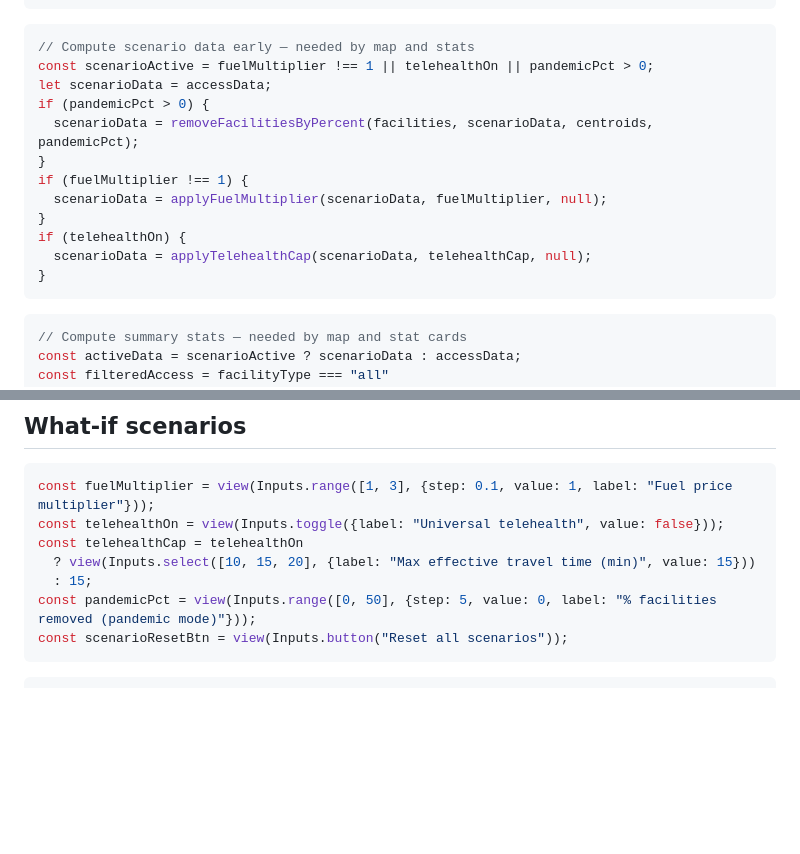
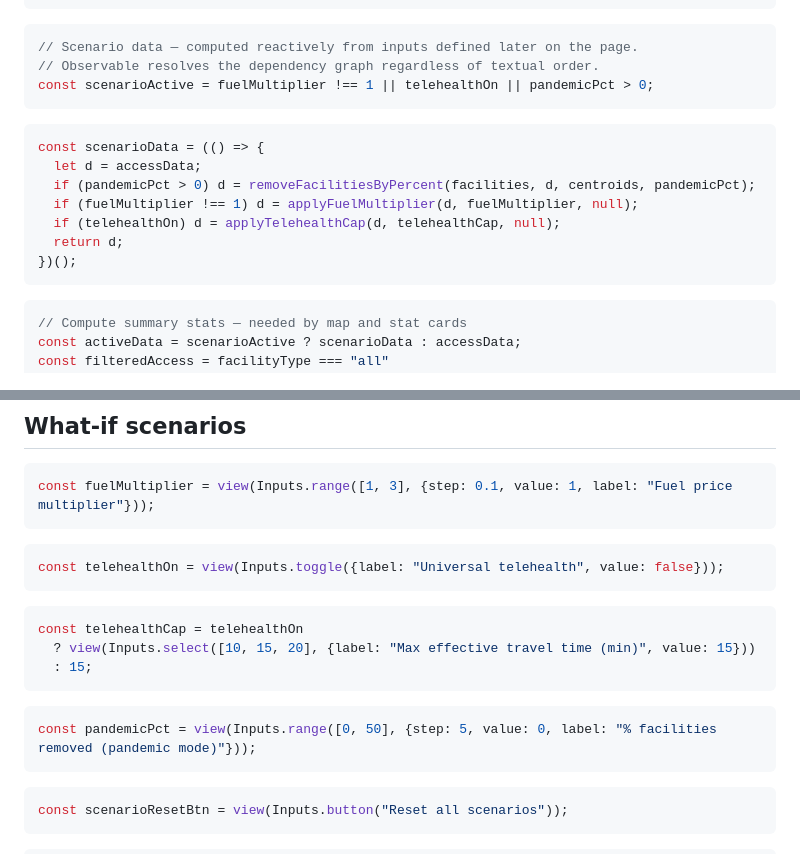
Before and after one commit to danwaterfield/health-policy-nz, a Markdown page: src/access.md, 2 parts joined by grey strips. Drawn GitHub-style; blank space fills up the shorter version.

Commit message:
Fix map not rendering: split view() into separate cells, use const for scenarioData
Multiple view() calls in one Observable cell break reactivity. Split each
into its own cell. Convert scenarioData from let+mutation to const+IIFE
for proper Observable reactive graph resolution.

Co-Authored-By: Claude Opus 4.6 (1M context) <noreply@anthropic.com>

````diff
--- a/src/access.md
+++ b/src/access.md
@@ -107,18 +107,19 @@ if (showAutoresearch) {
 ```
 
 ```js
-// Compute scenario data early — needed by map and stats
+// Scenario data — computed reactively from inputs defined later on the page.
+// Observable resolves the dependency graph regardless of textual order.
 const scenarioActive = fuelMultiplier !== 1 || telehealthOn || pandemicPct > 0;
-let scenarioData = accessData;
-if (pandemicPct > 0) {
-  scenarioData = removeFacilitiesByPercent(facilities, scenarioData, centroids, pandemicPct);
-}
-if (fuelMultiplier !== 1) {
-  scenarioData = applyFuelMultiplier(scenarioData, fuelMultiplier, null);
-}
-if (telehealthOn) {
-  scenarioData = applyTelehealthCap(scenarioData, telehealthCap, null);
-}
+```
+
+```js
+const scenarioData = (() => {
+  let d = accessData;
+  if (pandemicPct > 0) d = removeFacilitiesByPercent(facilities, d, centroids, pandemicPct);
+  if (fuelMultiplier !== 1) d = applyFuelMultiplier(d, fuelMultiplier, null);
+  if (telehealthOn) d = applyTelehealthCap(d, telehealthCap, null);
+  return d;
+})();
 ```
 
 ```js
@@ -383,11 +384,23 @@ if (hasAccess) {
 
 ```js
 const fuelMultiplier = view(Inputs.range([1, 3], {step: 0.1, value: 1, label: "Fuel price multiplier"}));
+```
+
+```js
 const telehealthOn = view(Inputs.toggle({label: "Universal telehealth", value: false}));
+```
+
+```js
 const telehealthCap = telehealthOn
   ? view(Inputs.select([10, 15, 20], {label: "Max effective travel time (min)", value: 15}))
   : 15;
+```
+
+```js
 const pandemicPct = view(Inputs.range([0, 50], {step: 5, value: 0, label: "% facilities removed (pandemic mode)"}));
+```
+
+```js
 const scenarioResetBtn = view(Inputs.button("Reset all scenarios"));
 ```
 
````
